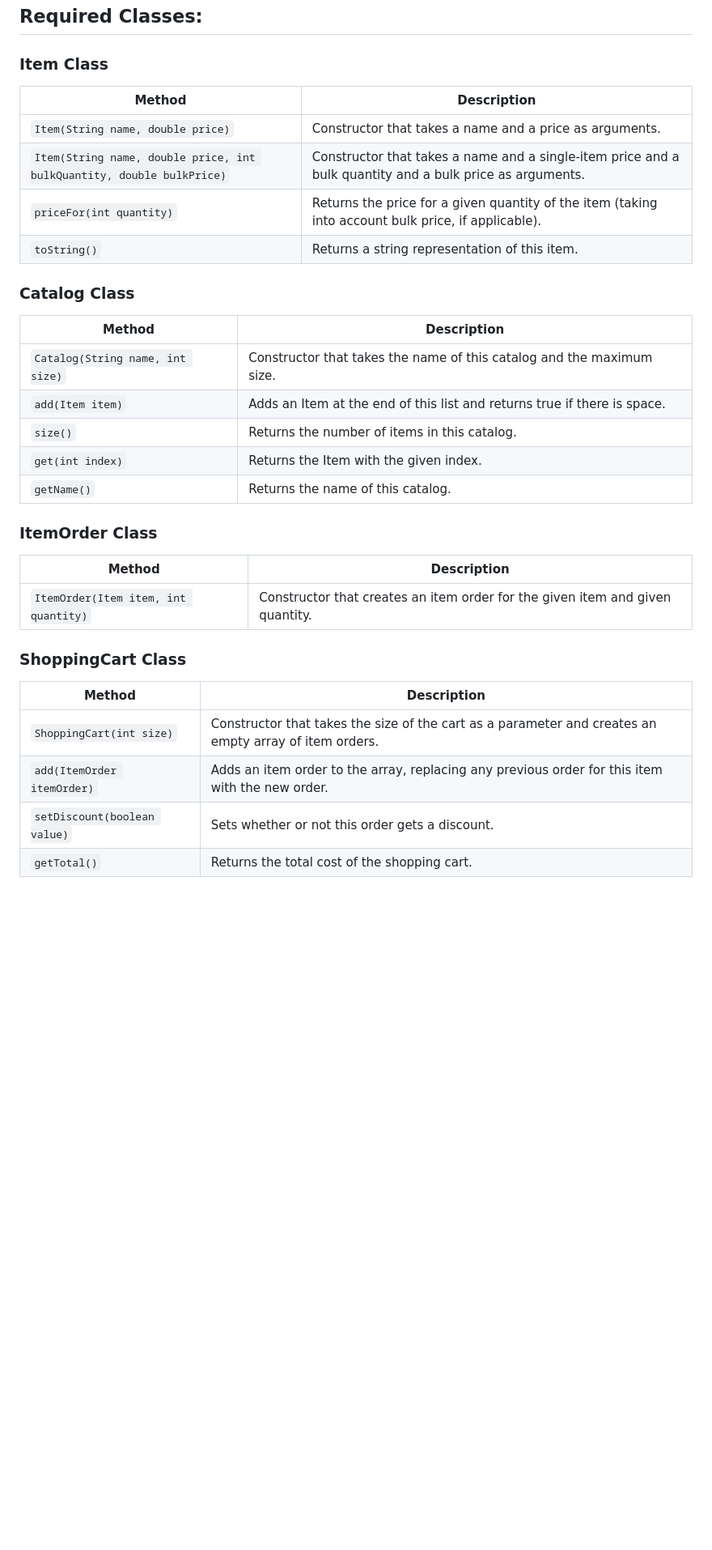
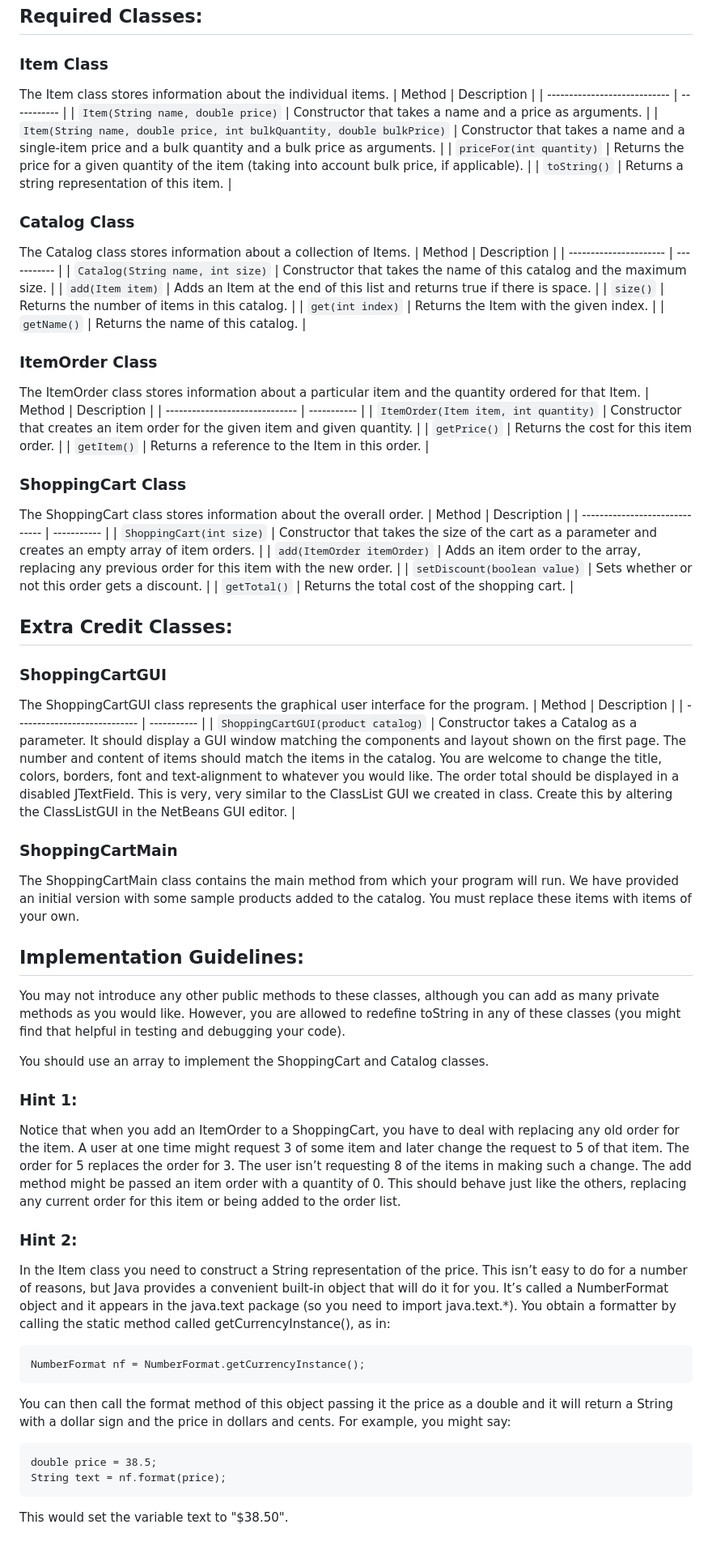
Before and after one commit to nathan-willett/Group-Z, a Markdown page: README.md, the part around the change. Shown: that part at 81% size. Drawn GitHub-style; blank space fills up the shorter version.

```diff
--- a/README.md
+++ b/README.md
@@ -29,7 +29,7 @@ You are required to implement four classes to make this program work. You may al
 
 ## Required Classes:
 ### Item Class
-
+The Item class stores information about the individual items.
 | Method                       | Description |
 | ---------------------------- | ----------- |
 | `Item(String name, double price)` | Constructor that takes a name and a price as arguments. |
@@ -38,7 +38,7 @@ You are required to implement four classes to make this program work. You may al
 | `toString()`                 | Returns a string representation of this item. |
 
 ### Catalog Class
-
+The Catalog class stores information about a collection of Items.
 | Method                 | Description |
 | ---------------------- | ----------- |
 | `Catalog(String name, int size)` | Constructor that takes the name of this catalog and the maximum size. |
@@ -48,16 +48,58 @@ You are required to implement four classes to make this program work. You may al
 | `getName()`            | Returns the name of this catalog. |
 
 ### ItemOrder Class
-
+The ItemOrder class stores information about a particular item and the quantity ordered for that Item.
 | Method                         | Description |
 | ------------------------------ | ----------- |
 | `ItemOrder(Item item, int quantity)` | Constructor that creates an item order for the given item and given quantity. |
+| `getPrice()` | Returns the cost for this item order. |
+| `getItem()` | Returns a reference to the Item in this order. |
 
 ### ShoppingCart Class
-
+The ShoppingCart class stores information about the overall order.
 | Method                         | Description |
 | ------------------------------ | ----------- |
 | `ShoppingCart(int size)`       | Constructor that takes the size of the cart as a parameter and creates an empty array of item orders. |
 | `add(ItemOrder itemOrder)`     | Adds an item order to the array, replacing any previous order for this item with the new order. |
 | `setDiscount(boolean value)`   | Sets whether or not this order gets a discount. |
 | `getTotal()`                   | Returns the total cost of the shopping cart. |
+
+## Extra Credit Classes:
+### ShoppingCartGUI
+The ShoppingCartGUI class represents the graphical user interface for the program.
+| Method                       | Description |
+| ---------------------------- | ----------- |
+| `ShoppingCartGUI(product catalog)` | Constructor takes a Catalog as a parameter. It should display a GUI window matching the components and layout shown on the first page. The number and content of items should match the items in the catalog. You are welcome to change the title, colors, borders, font and text-alignment to whatever you would like. The order total should be displayed in a disabled JTextField. This is very, very similar to the ClassList GUI we created in class. Create this by altering the ClassListGUI in the NetBeans GUI editor. |
+
+### ShoppingCartMain
+The ShoppingCartMain class contains the main method from which your program will run. We have
+provided an initial version with some sample products added to the catalog. You must replace these items with
+items of your own.
+
+## Implementation Guidelines:
+You may not introduce any other public methods to these classes, although you can add as many private
+methods as you would like. However, you are allowed to redefine toString in any of these classes (you might
+find that helpful in testing and debugging your code).
+
+You should use an array to implement the ShoppingCart and Catalog classes.
+
+### Hint 1:
+Notice that when you add an ItemOrder to a ShoppingCart, you have to deal with replacing any old order
+for the item. A user at one time might request 3 of some item and later change the request to 5 of that item. The
+order for 5 replaces the order for 3. The user isn’t requesting 8 of the items in making such a change. The add
+method might be passed an item order with a quantity of 0. This should behave just like the others, replacing any
+current order for this item or being added to the order list.
+
+### Hint 2:
+In the Item class you need to construct a String representation of the price. This isn’t easy to do for a
+number of reasons, but Java provides a convenient built-in object that will do it for you. It’s called a
+NumberFormat object and it appears in the java.text package (so you need to import java.text.*).
+You obtain a formatter by calling the static method called getCurrencyInstance(), as in:
+
+    NumberFormat nf = NumberFormat.getCurrencyInstance();
+You can then call the format method of this object passing it the price as a double and it will return a
+String with a dollar sign and the price in dollars and cents. For example, you might say:
+
+    double price = 38.5;
+    String text = nf.format(price);
+This would set the variable text to "$38.50".
```
